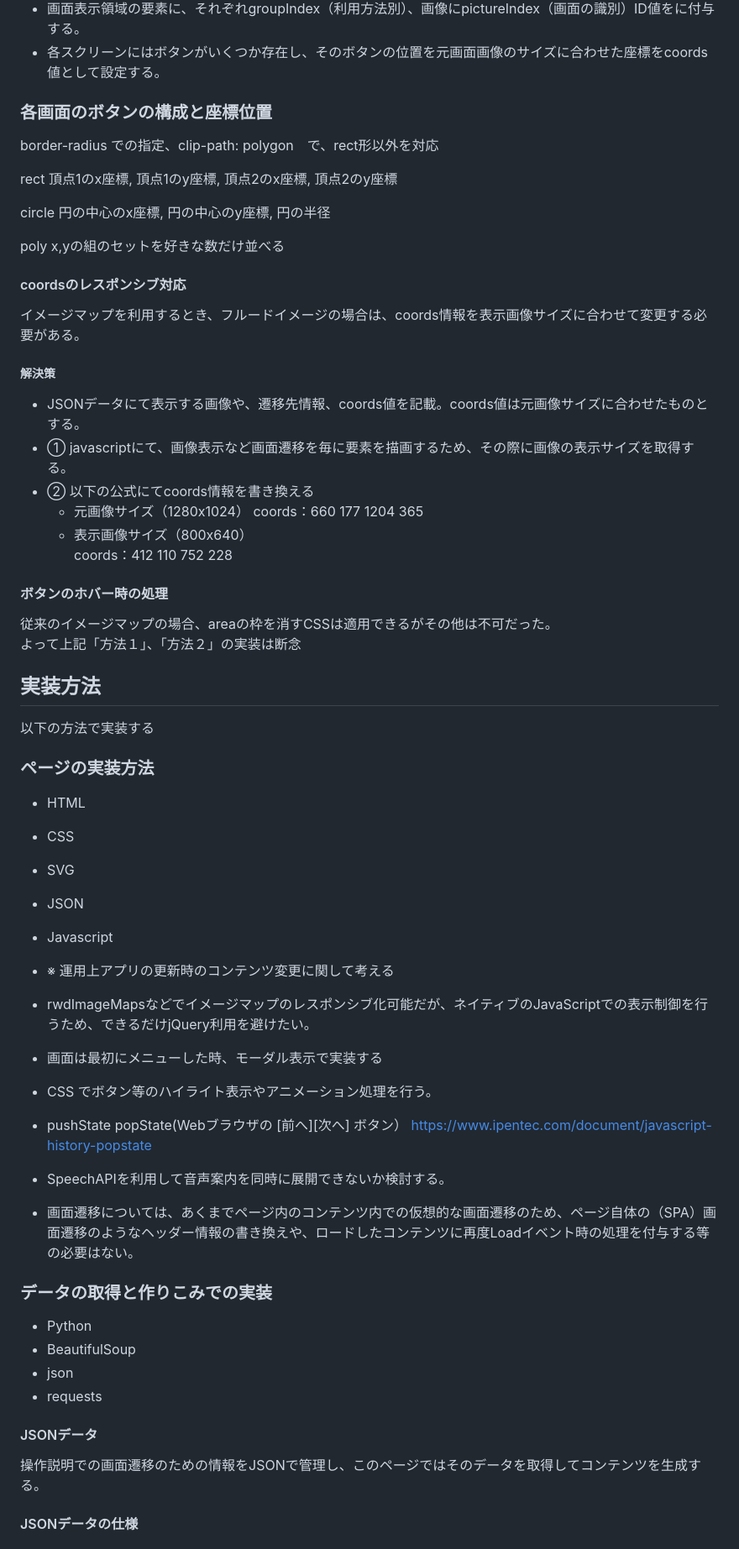
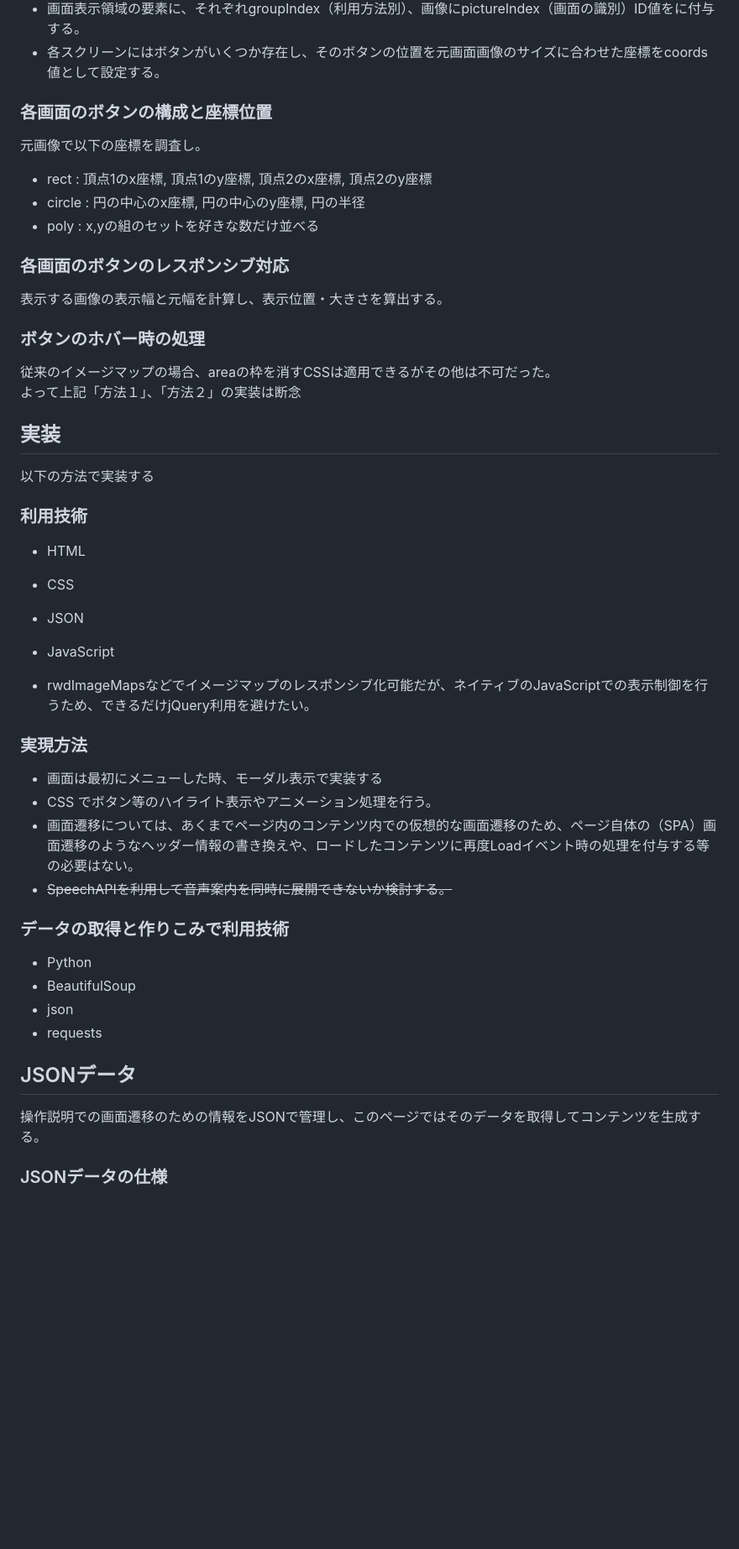
Before and after one commit to bonji-396/experience-based-operation-explanation, a Markdown page: README.md, the part around the change printed below. Shown: that part at 84% size. Rendered like a GitHub page; blank space fills up the shorter version.

```diff
--- a/README.md
+++ b/README.md
@@ -130,74 +128,48 @@
 - 各スクリーンにはボタンがいくつか存在し、そのボタンの位置を元画面画像のサイズに合わせた座標をcoords値として設定する。
 
 
+### 各画面のボタンの構成と座標位置
+元画像で以下の座標を調査し。
 
+- rect : 頂点1のx座標, 頂点1のy座標, 頂点2のx座標, 頂点2のy座標
+- circle : 円の中心のx座標, 円の中心のy座標, 円の半径
+- poly : x,yの組のセットを好きな数だけ並べる
 
-### 各画面のボタンの構成と座標位置
+### 各画面のボタンのレスポンシブ対応
+表示する画像の表示幅と元幅を計算し、表示位置・大きさを算出する。
 
-border-radius での指定、clip-path: polygon　で、rect形以外を対応
-
-rect
-頂点1のx座標, 頂点1のy座標, 頂点2のx座標, 頂点2のy座標
-
-circle
-円の中心のx座標, 円の中心のy座標, 円の半径
-
-poly
-x,yの組のセットを好きな数だけ並べる
-
-
-#### coordsのレスポンシブ対応
-イメージマップを利用するとき、フルードイメージの場合は、coords情報を表示画像サイズに合わせて変更する必要がある。
-
-##### 解決策
-
-- JSONデータにて表示する画像や、遷移先情報、coords値を記載。coords値は元画像サイズに合わせたものとする。
-- ① javascriptにて、画像表示など画面遷移を毎に要素を描画するため、その際に画像の表示サイズを取得する。
-- ② 以下の公式にてcoords情報を書き換える
-  - 元画像サイズ（1280x1024）
-coords：660 177 1204 365
-  - 表示画像サイズ（800x640）
-coords：412 110 752 228
-
-#### ボタンのホバー時の処理
-
+### ボタンのホバー時の処理
 従来のイメージマップの場合、areaの枠を消すCSSは適用できるがその他は不可だった。
 よって上記「方法１」、「方法２」の実装は断念
 
 
-
-## 実装方法
+## 実装
 
 以下の方法で実装する
 
-### ページの実装方法
-
+### 利用技術
 - HTML
 - CSS
-- SVG
 - JSON
-- Javascript
+- JavaScript
 
-- ※ 運用上アプリの更新時のコンテンツ変更に関して考える
 - rwdImageMapsなどでイメージマップのレスポンシブ化可能だが、ネイティブのJavaScriptでの表示制御を行うため、できるだけjQuery利用を避けたい。
 
+### 実現方法
 - 画面は最初にメニューした時、モーダル表示で実装する
 - CSS でボタン等のハイライト表示やアニメーション処理を行う。
-- pushState popState(Webブラウザの [前へ][次へ] ボタン）  https://www.ipentec.com/document/javascript-history-popstate
-- SpeechAPIを利用して音声案内を同時に展開できないか検討する。
 - 画面遷移については、あくまでページ内のコンテンツ内での仮想的な画面遷移のため、ページ自体の（SPA）画面遷移のようなヘッダー情報の書き換えや、ロードしたコンテンツに再度Loadイベント時の処理を付与する等の必要はない。
+- ~~SpeechAPIを利用して音声案内を同時に展開できないか検討する。~~
 
-
-### データの取得と作りこみでの実装
-
+### データの取得と作りこみで利用技術
 - Python
 - BeautifulSoup
 - json
 - requests
 
-#### JSONデータ
+## JSONデータ
 操作説明での画面遷移のための情報をJSONで管理し、このページではそのデータを取得してコンテンツを生成する。
 
-#### JSONデータの仕様
+### JSONデータの仕様
 
 
```
Also changed, not shown: other parts of README.md (+44 -116 lines), img/wireframe.png (added), 1 other file.
